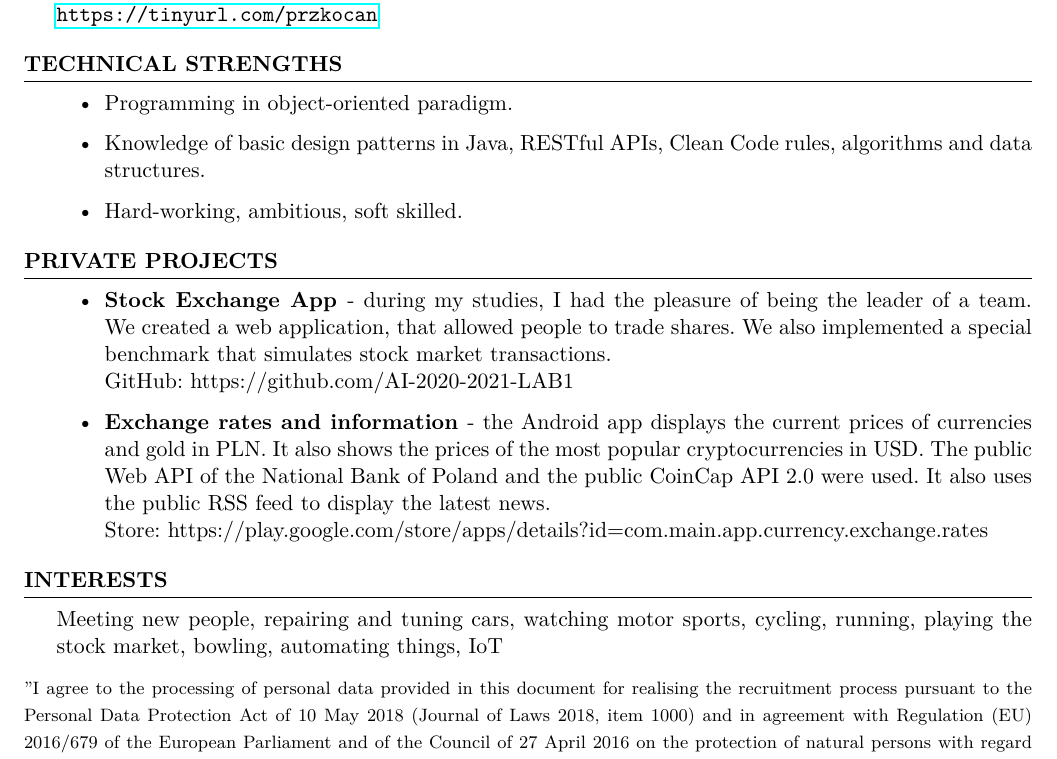
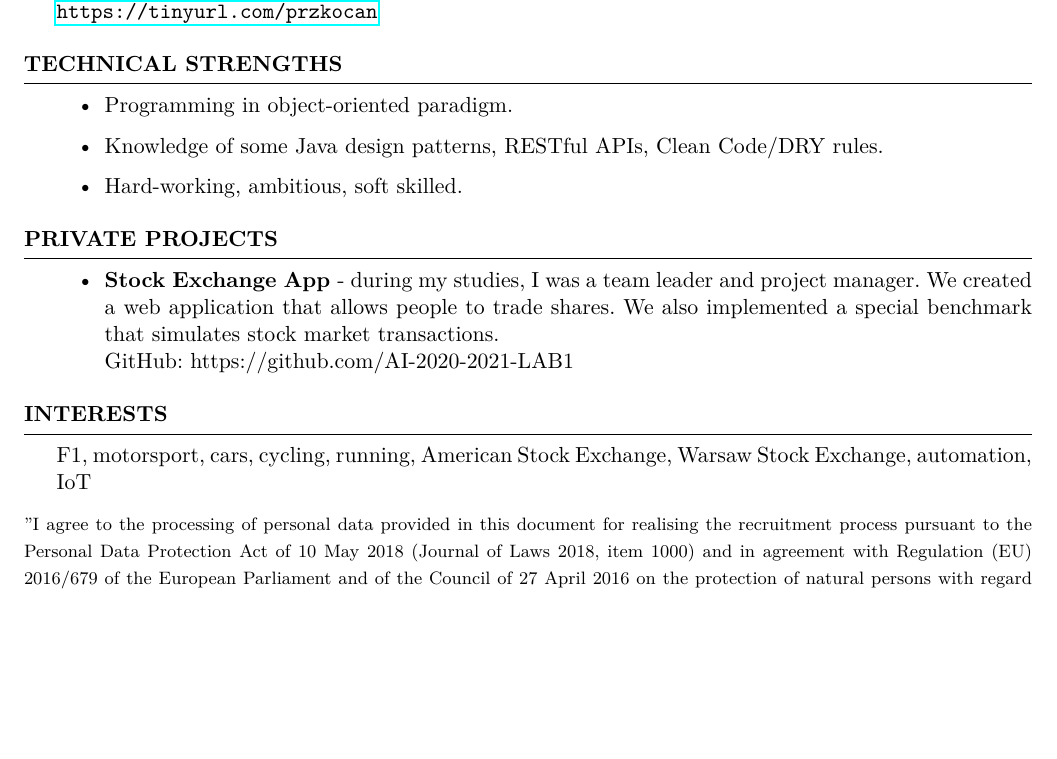
Before and after one commit to pawelkocan/cv, a LaTeX CV (main.tex): part of page 2 of 2, cut so that both start at the same text, the shorter picture padded with empty space. Compiled offline with pdfLaTeX.

Commit message:
Update of CV

```diff
--- a/main.tex
+++ b/main.tex
@@ -121,7 +121,7 @@
 
     \begin{itemize}
         \item Programming in object-oriented paradigm.
-        \item Knowledge of basic design patterns in Java, RESTful APIs, Clean Code rules, algorithms and data structures.
+        \item Knowledge of some Java design patterns, RESTful APIs, Clean Code/DRY rules.
         \item Hard-working, ambitious, soft skilled.
     \end{itemize}
 
@@ -130,21 +130,16 @@
 \begin{rSection}{Private Projects}
 
     \begin{itemize}
-        \item \bf Stock Exchange App \normalfont - during my studies, I had the pleasure of being the leader of a team.
-              We created a web application, that allowed people to trade shares. We also implemented a special benchmark that simulates stock market transactions.\\
+        \item \bf Stock Exchange App \normalfont - during my studies, I was a team leader and project manager.
+              We created a web application that allows people to trade shares. We also implemented a special benchmark that simulates stock market transactions.\\
               GitHub: https://github.com/AI-2020-2021-LAB1
-        \item \bf Exchange rates and information \normalfont - the Android app displays the current prices of currencies and gold in PLN.
-              It also shows the prices of the most popular cryptocurrencies in USD.
-              The public Web API of the National Bank of Poland and the public CoinCap API 2.0 were used.
-              It also uses the public RSS feed to display the latest news.\\
-              Store: https://play.google.com/store/apps/details?id=com.main.app.currency.exchange.rates
     \end{itemize}
 
 \end{rSection}
 
 \begin{rSection}{Interests}
 
-    {Meeting new people, repairing and tuning cars, watching motor sports, cycling, running, playing the stock market, bowling, automating things, IoT}
+    {F1, motorsport, cars, cycling, running, American Stock Exchange, Warsaw Stock Exchange, automation, IoT}
 
 \end{rSection}
 
```
Also changed, not shown: main.pdf, 3 other files.
